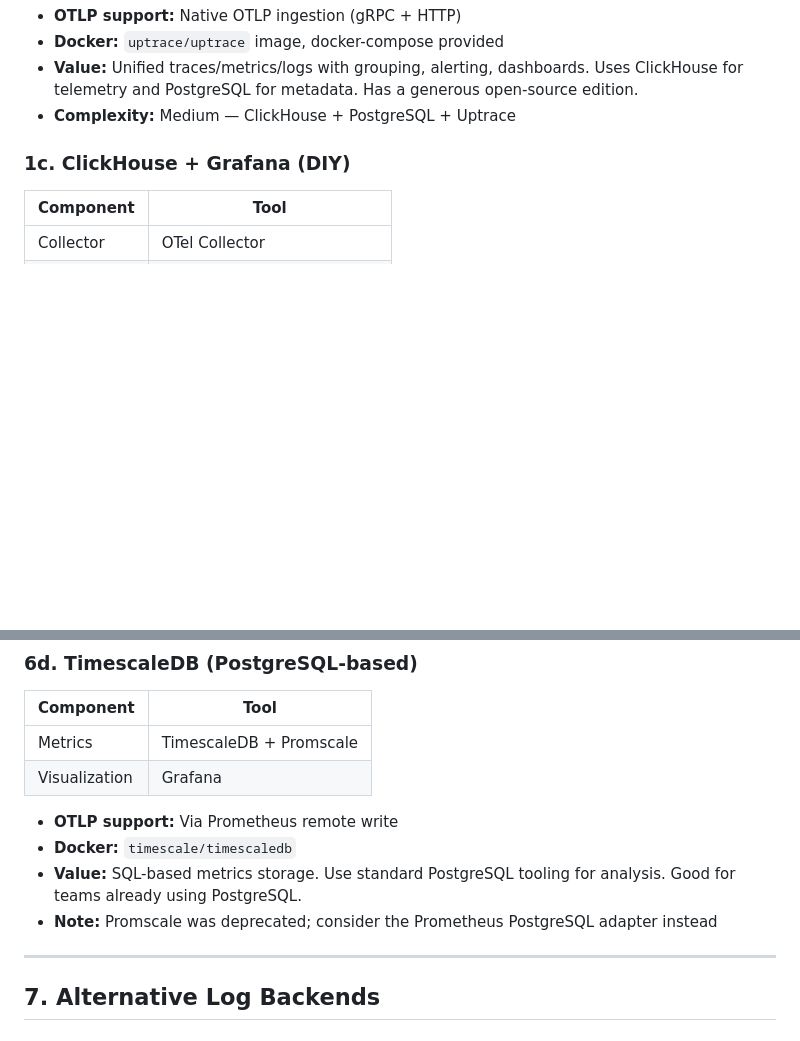
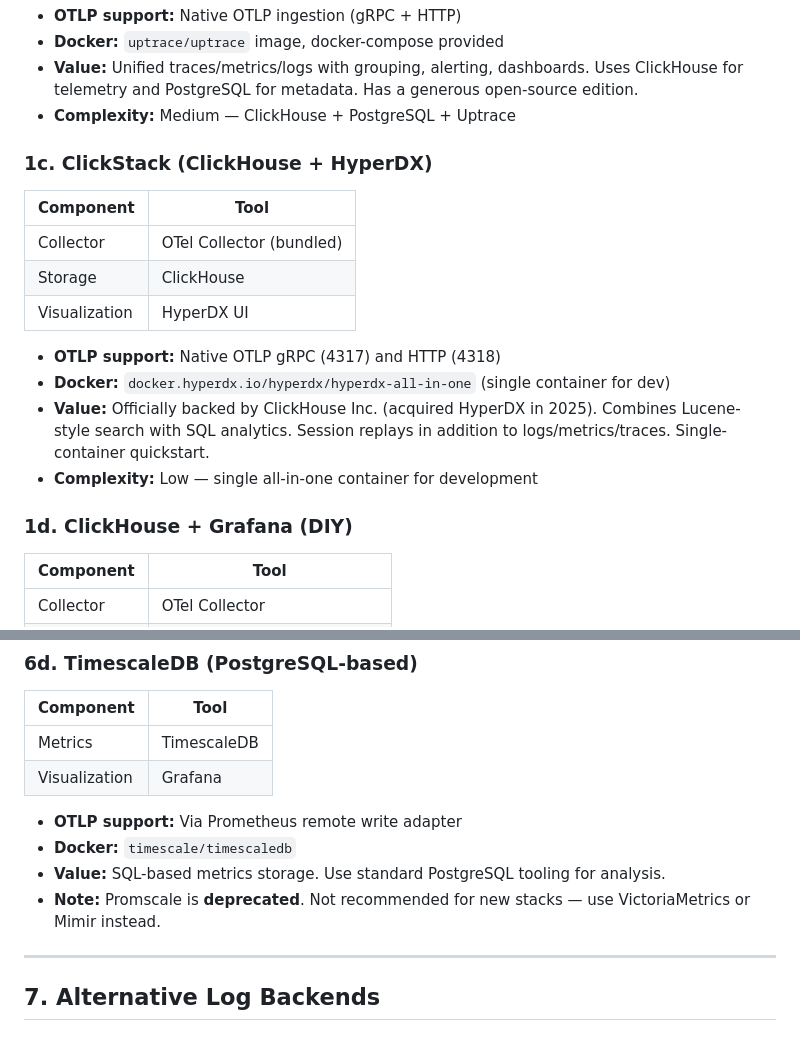
Before and after one commit to dengaleev/binoc, a Markdown page: docs/stack-exploration.md, 2 parts joined by grey strips. GitHub-like rendering; blank space fills up the shorter version.

```diff
--- a/docs/stack-exploration.md
+++ b/docs/stack-exploration.md
@@ -42,7 +42,20 @@ Comprehensive survey of monitoring stacks that can be added to the binoc playgro
 - **Value:** Unified traces/metrics/logs with grouping, alerting, dashboards. Uses ClickHouse for telemetry and PostgreSQL for metadata. Has a generous open-source edition.
 - **Complexity:** Medium — ClickHouse + PostgreSQL + Uptrace
 
-### 1c. ClickHouse + Grafana (DIY)
+### 1c. ClickStack (ClickHouse + HyperDX)
+
+| Component     | Tool                           |
+|---------------|--------------------------------|
+| Collector     | OTel Collector (bundled)       |
+| Storage       | ClickHouse                     |
+| Visualization | HyperDX UI                     |
+
+- **OTLP support:** Native OTLP gRPC (4317) and HTTP (4318)
+- **Docker:** `docker.hyperdx.io/hyperdx/hyperdx-all-in-one` (single container for dev)
+- **Value:** Officially backed by ClickHouse Inc. (acquired HyperDX in 2025). Combines Lucene-style search with SQL analytics. Session replays in addition to logs/metrics/traces. Single-container quickstart.
+- **Complexity:** Low — single all-in-one container for development
+
+### 1d. ClickHouse + Grafana (DIY)
 
 | Component     | Tool                           |
 |---------------|--------------------------------|
@@ -230,13 +246,13 @@ Replace OTel Collector with Grafana Alloy in any Grafana-based stack. Alloy is b
 
 | Component     | Tool                           |
 |---------------|--------------------------------|
-| Metrics       | TimescaleDB + Promscale        |
+| Metrics       | TimescaleDB                    |
 | Visualization | Grafana                        |
 
-- **OTLP support:** Via Prometheus remote write
+- **OTLP support:** Via Prometheus remote write adapter
 - **Docker:** `timescale/timescaledb`
-- **Value:** SQL-based metrics storage. Use standard PostgreSQL tooling for analysis. Good for teams already using PostgreSQL.
-- **Note:** Promscale was deprecated; consider the Prometheus PostgreSQL adapter instead
+- **Value:** SQL-based metrics storage. Use standard PostgreSQL tooling for analysis.
+- **Note:** Promscale is **deprecated**. Not recommended for new stacks — use VictoriaMetrics or Mimir instead.
 
 ---
 
```
Also changed, not shown: other parts of docs/stack-exploration.md (+76 -30 lines).
